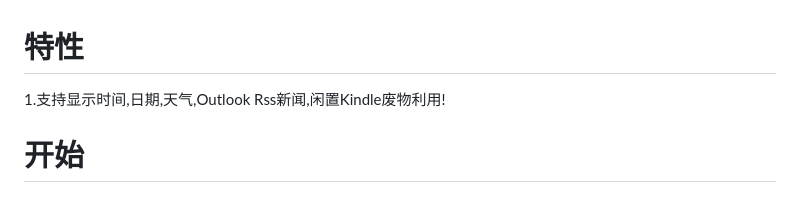
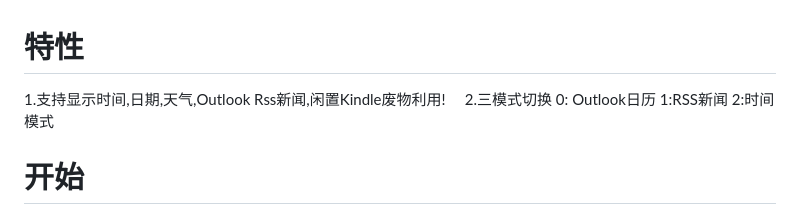
Before and after one commit to ShaderFallback/KindleOutlookCalendarWeather, a Markdown page: README.md, the part around the change. Rendered like a GitHub page.

```diff
--- a/README.md
+++ b/README.md
@@ -12,6 +12,7 @@
 
 # 特性
 1.支持显示时间,日期,天气,Outlook Rss新闻,闲置Kindle废物利用!
+2.三模式切换 0: Outlook日历 1:RSS新闻  2:时间模式
 
 # 开始
 #1.先越狱
```
